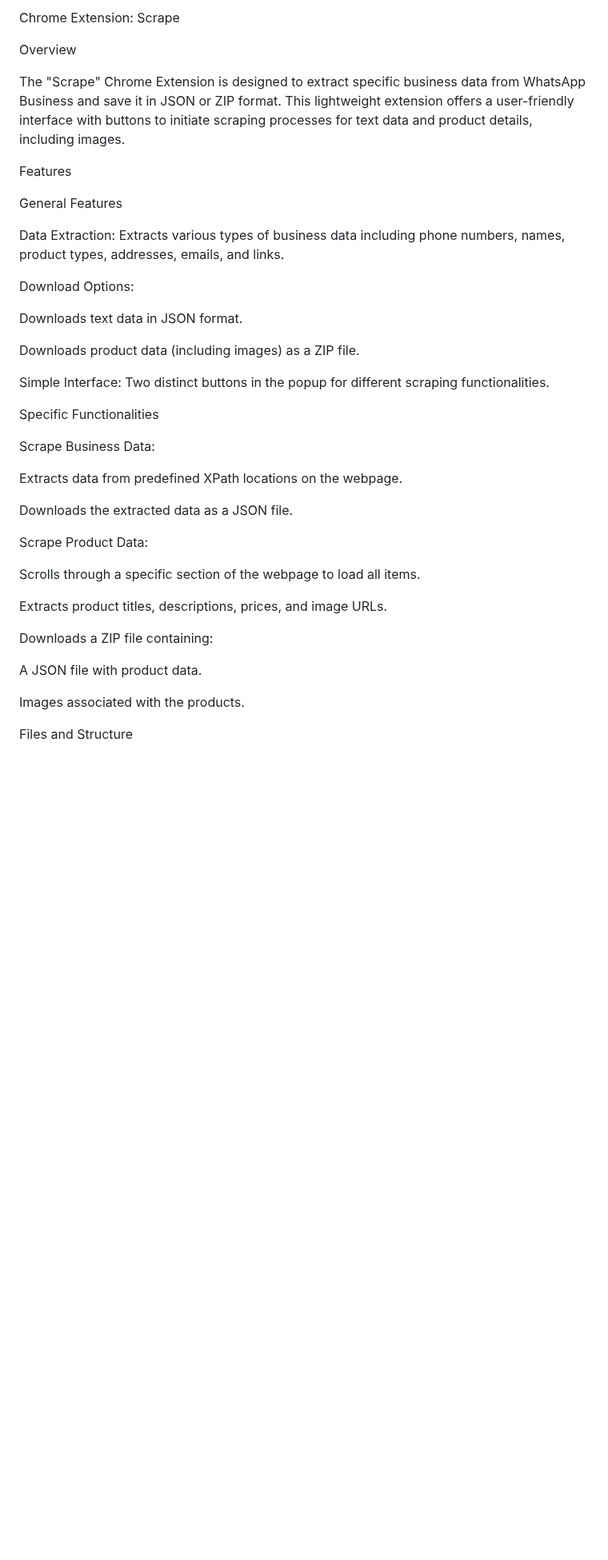
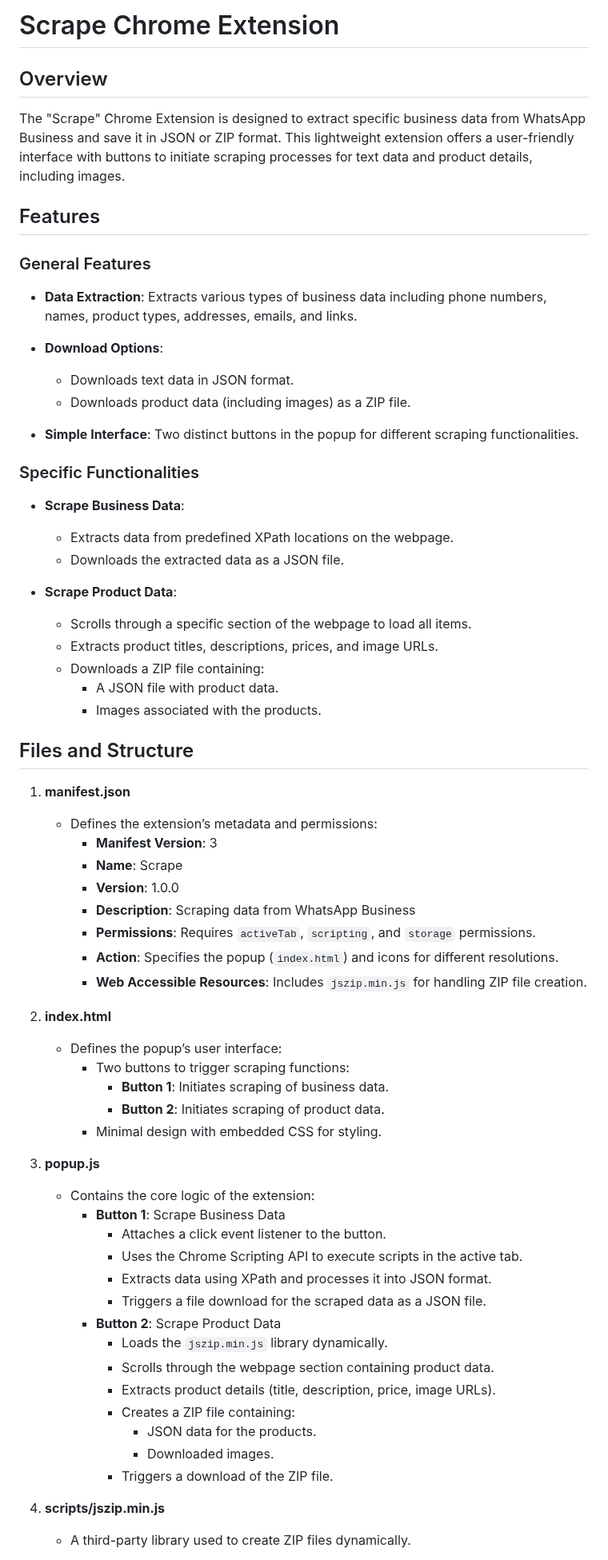
Before and after one commit to Amit4218/whatsapp-business-scraper, a Markdown page: readme.md, the part around one of its changes. Shown at 80% size. GitHub-like rendering; blank space fills up the shorter version.

```diff
--- a/readme.md
+++ b/readme.md
@@ -1,42 +1,74 @@
-Chrome Extension: Scrape
+# Scrape Chrome Extension
 
-Overview
+## Overview
 
 The "Scrape" Chrome Extension is designed to extract specific business data from WhatsApp Business and save it in JSON or ZIP format. This lightweight extension offers a user-friendly interface with buttons to initiate scraping processes for text data and product details, including images.
 
-Features
+## Features
 
-General Features
+### General Features
 
-Data Extraction: Extracts various types of business data including phone numbers, names, product types, addresses, emails, and links.
+- **Data Extraction**: Extracts various types of business data including phone numbers, names, product types, addresses, emails, and links.
+- **Download Options**:
 
-Download Options:
+  - Downloads text data in JSON format.
+  - Downloads product data (including images) as a ZIP file.
 
-Downloads text data in JSON format.
+- **Simple Interface**: Two distinct buttons in the popup for different scraping functionalities.
 
-Downloads product data (including images) as a ZIP file.
+### Specific Functionalities
 
-Simple Interface: Two distinct buttons in the popup for different scraping functionalities.
+- **Scrape Business Data**:
 
-Specific Functionalities
+  - Extracts data from predefined XPath locations on the webpage.
+  - Downloads the extracted data as a JSON file.
 
-Scrape Business Data:
+- **Scrape Product Data**:
+  - Scrolls through a specific section of the webpage to load all items.
+  - Extracts product titles, descriptions, prices, and image URLs.
+  - Downloads a ZIP file containing:
+    - A JSON file with product data.
+    - Images associated with the products.
 
-Extracts data from predefined XPath locations on the webpage.
+## Files and Structure
 
-Downloads the extracted data as a JSON file.
+1. **manifest.json**
 
-Scrape Product Data:
+   - Defines the extension’s metadata and permissions:
+     - **Manifest Version**: 3
+     - **Name**: Scrape
+     - **Version**: 1.0.0
+     - **Description**: Scraping data from WhatsApp Business
+     - **Permissions**: Requires `activeTab`, `scripting`, and `storage` permissions.
+     - **Action**: Specifies the popup (`index.html`) and icons for different resolutions.
+     - **Web Accessible Resources**: Includes `jszip.min.js` for handling ZIP file creation.
 
-Scrolls through a specific section of the webpage to load all items.
+2. **index.html**
 
-Extracts product titles, descriptions, prices, and image URLs.
+   - Defines the popup’s user interface:
+     - Two buttons to trigger scraping functions:
+       - **Button 1**: Initiates scraping of business data.
+       - **Button 2**: Initiates scraping of product data.
+     - Minimal design with embedded CSS for styling.
 
-Downloads a ZIP file containing:
+3. **popup.js**
 
-A JSON file with product data.
+   - Contains the core logic of the extension:
+     - **Button 1**: Scrape Business Data
+       - Attaches a click event listener to the button.
+       - Uses the Chrome Scripting API to execute scripts in the active tab.
+       - Extracts data using XPath and processes it into JSON format.
+       - Triggers a file download for the scraped data as a JSON file.
+     - **Button 2**: Scrape Product Data
+       - Loads the `jszip.min.js` library dynamically.
+       - Scrolls through the webpage section containing product data.
+       - Extracts product details (title, description, price, image URLs).
+       - Creates a ZIP file containing:
+         - JSON data for the products.
+         - Downloaded images.
+       - Triggers a download of the ZIP file.
 
-Images associated with the products.
+4. **scripts/jszip.min.js**
 
-Files and Structure
+   - A third-party library used to create ZIP files dynamically.
 
```
Also changed, not shown: other parts of readme.md (+26 -102 lines).
